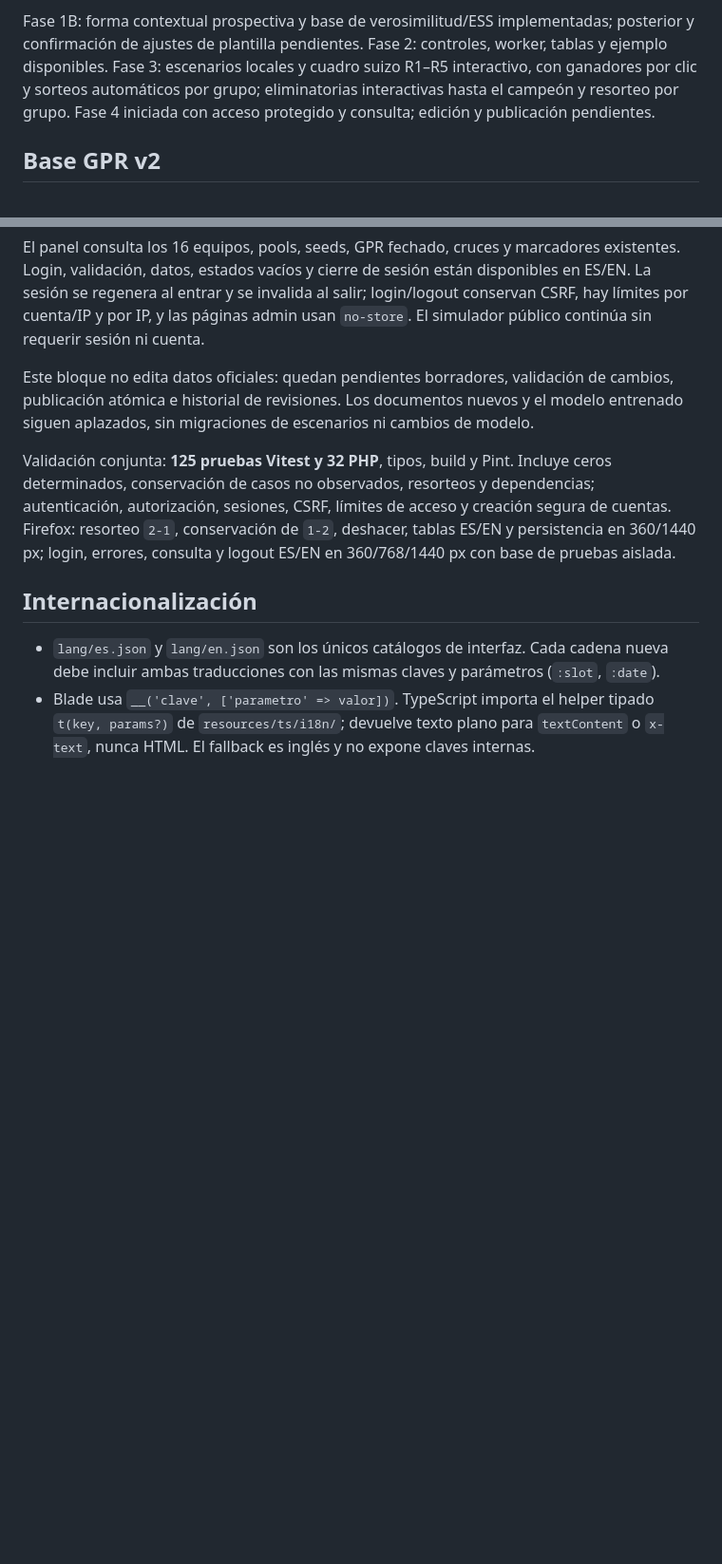
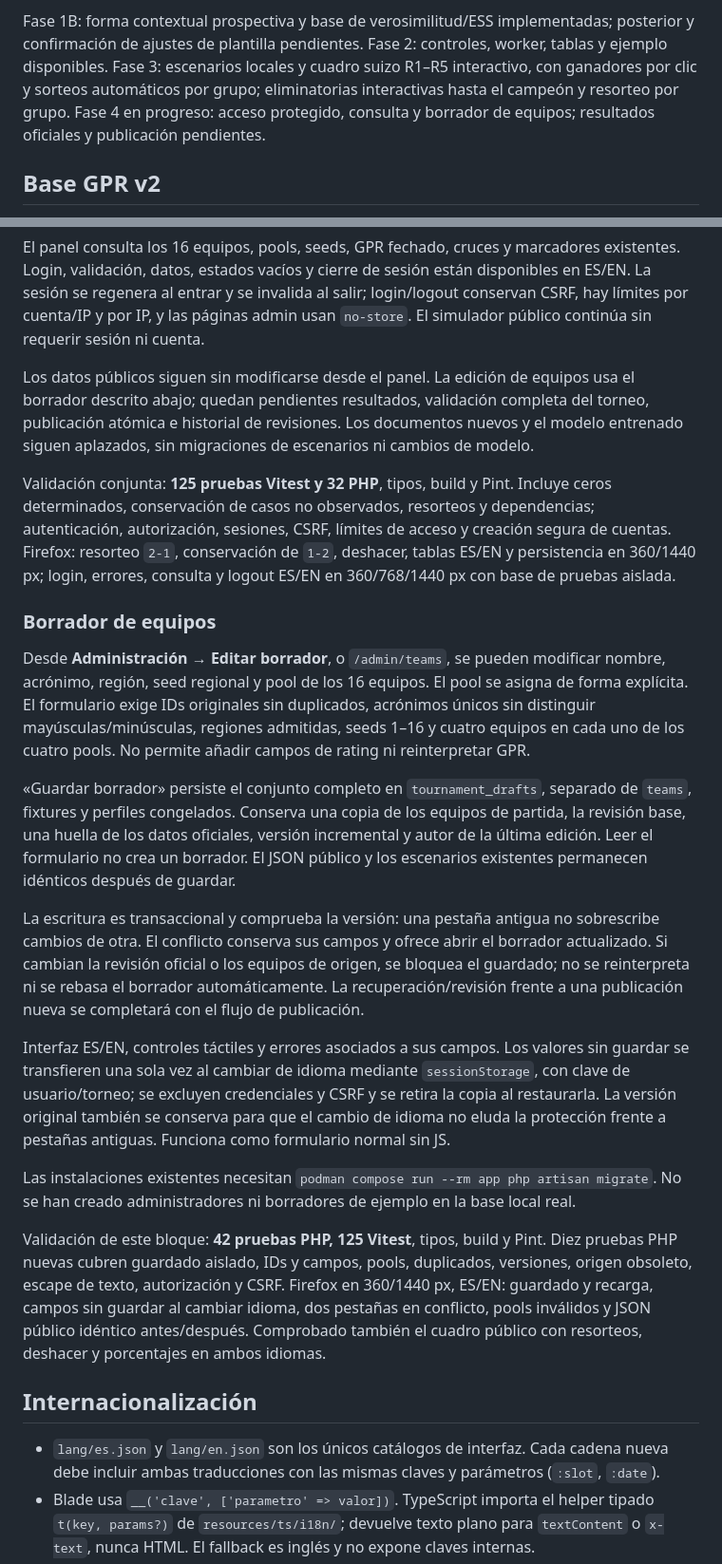
Before and after one commit to fperalta25/bracket-lab, a Markdown page: README.md, 2 parts joined by grey strips. Shown at 95% size. GitHub-like rendering; blank space fills up the shorter version.

Commit message:
docs: describe isolated team draft editing and validation

```diff
--- a/README.md
+++ b/README.md
@@ -116,7 +116,7 @@ horizontal, cookies ni errores JavaScript; enlace de salto accesible con teclado
 Fase 1B: forma contextual prospectiva y base de verosimilitud/ESS implementadas; posterior
 y confirmación de ajustes de plantilla pendientes. Fase 2: controles, worker, tablas y
 ejemplo disponibles. Fase 3: escenarios locales y cuadro suizo R1–R5 interactivo, con ganadores por clic
-y sorteos automáticos por grupo; eliminatorias interactivas hasta el campeón y resorteo por grupo. Fase 4 iniciada con acceso protegido y consulta; edición y publicación pendientes.
+y sorteos automáticos por grupo; eliminatorias interactivas hasta el campeón y resorteo por grupo. Fase 4 en progreso: acceso protegido, consulta y borrador de equipos; resultados oficiales y publicación pendientes.
 
 ## Base GPR v2
 
@@ -461,8 +461,9 @@ La sesión se regenera al entrar y se invalida al salir; login/logout conservan
 hay límites por cuenta/IP y por IP, y las páginas admin usan `no-store`. El simulador
 público continúa sin requerir sesión ni cuenta.
 
-Este bloque no edita datos oficiales: quedan pendientes borradores, validación de
-cambios, publicación atómica e historial de revisiones. Los documentos nuevos y el
+Los datos públicos siguen sin modificarse desde el panel. La edición de equipos usa
+el borrador descrito abajo; quedan pendientes resultados, validación completa del
+torneo, publicación atómica e historial de revisiones. Los documentos nuevos y el
 modelo entrenado siguen aplazados, sin migraciones de escenarios ni cambios de modelo.
 
 Validación conjunta: **125 pruebas Vitest y 32 PHP**, tipos, build y Pint. Incluye ceros
@@ -470,6 +471,42 @@ determinados, conservación de casos no observados, resorteos y dependencias; au
 autorización, sesiones, CSRF, límites de acceso y creación segura de cuentas. Firefox:
 resorteo `2-1`, conservación de `1-2`, deshacer, tablas ES/EN y persistencia en 360/1440 px;
 login, errores, consulta y logout ES/EN en 360/768/1440 px con base de pruebas aislada.
+
+### Borrador de equipos
+
+Desde **Administración → Editar borrador**, o `/admin/teams`, se pueden modificar nombre,
+acrónimo, región, seed regional y pool de los 16 equipos. El pool se asigna de forma
+explícita. El formulario exige IDs originales sin duplicados, acrónimos únicos sin
+distinguir mayúsculas/minúsculas, regiones admitidas, seeds 1–16 y cuatro equipos en cada
+uno de los cuatro pools. No permite añadir campos de rating ni reinterpretar GPR.
+
+«Guardar borrador» persiste el conjunto completo en `tournament_drafts`, separado de
+`teams`, fixtures y perfiles congelados. Conserva una copia de los equipos de partida,
+la revisión base, una huella de los datos oficiales, versión incremental y autor de la
+última edición. Leer el formulario no crea un borrador. El JSON público y los escenarios
+existentes permanecen idénticos después de guardar.
+
+La escritura es transaccional y comprueba la versión: una pestaña antigua no sobrescribe
+cambios de otra. El conflicto conserva sus campos y ofrece abrir el borrador actualizado.
+Si cambian la revisión oficial o los equipos de origen, se bloquea el guardado; no se
+reinterpreta ni se rebasa el borrador automáticamente. La recuperación/revisión frente a
+una publicación nueva se completará con el flujo de publicación.
+
+Interfaz ES/EN, controles táctiles y errores asociados a sus campos. Los valores sin
+guardar se transfieren una sola vez al cambiar de idioma mediante `sessionStorage`,
+con clave de usuario/torneo; se excluyen credenciales y CSRF y se retira la copia al
+restaurarla. La versión original también se conserva para que el cambio de idioma no
+eluda la protección frente a pestañas antiguas. Funciona como formulario normal sin JS.
+
+Las instalaciones existentes necesitan `podman compose run --rm app php artisan migrate`.
+No se han creado administradores ni borradores de ejemplo en la base local real.
+
+Validación de este bloque: **42 pruebas PHP, 125 Vitest**, tipos, build y Pint. Diez pruebas
+PHP nuevas cubren guardado aislado, IDs y campos, pools, duplicados, versiones, origen
+obsoleto, escape de texto, autorización y CSRF. Firefox en 360/1440 px, ES/EN: guardado y
+recarga, campos sin guardar al cambiar idioma, dos pestañas en conflicto, pools inválidos
+y JSON público idéntico antes/después. Comprobado también el cuadro público con resorteos,
+deshacer y porcentajes en ambos idiomas.
 
 ## Internacionalización
 
```
